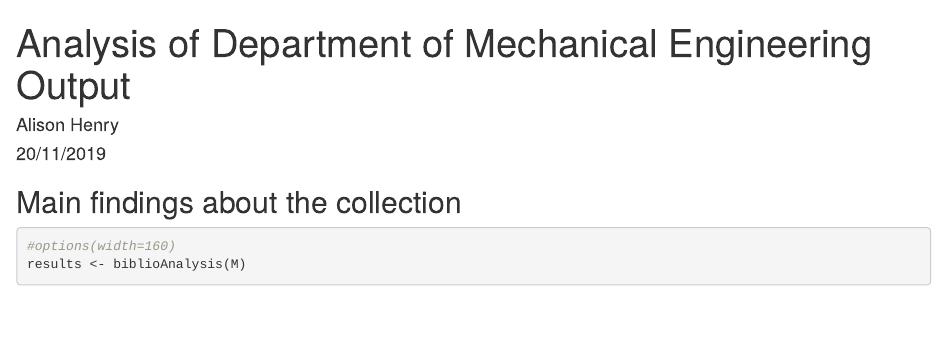
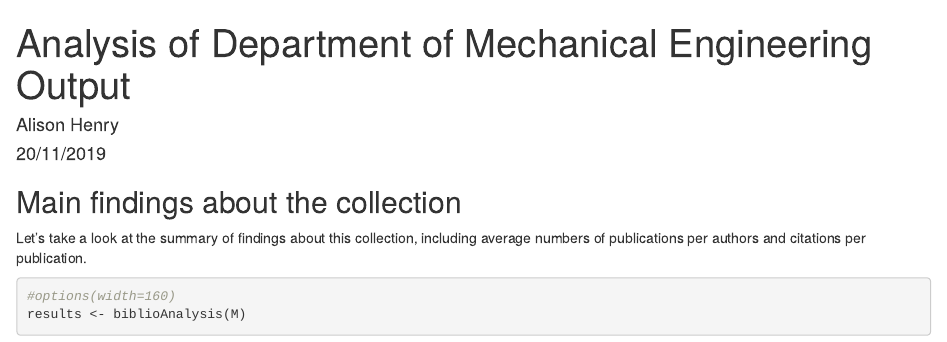
Before and after one commit to athenry/API_Training, an R Markdown document (Report.Rmd): the page in a window 1100 px wide, from its top. Rendered offline with R 4.5, knitr and Pandoc, with nearby package versions; some code elsewhere in the file could not run offline.

Commit message:
report fixing

````diff
--- a/Report.Rmd
+++ b/Report.Rmd
@@ -11,6 +11,7 @@ knitr::opts_chunk$set(echo = TRUE)
 
 ## Main findings about the collection
 
+Let's take a look at the summary of findings about this collection, including average numbers of publications per authors and citations per publication.
 ```{r Descriptive Analysis, echo=TRUE, comment=NA}
 #options(width=160)
 results <- biblioAnalysis(M)
````
